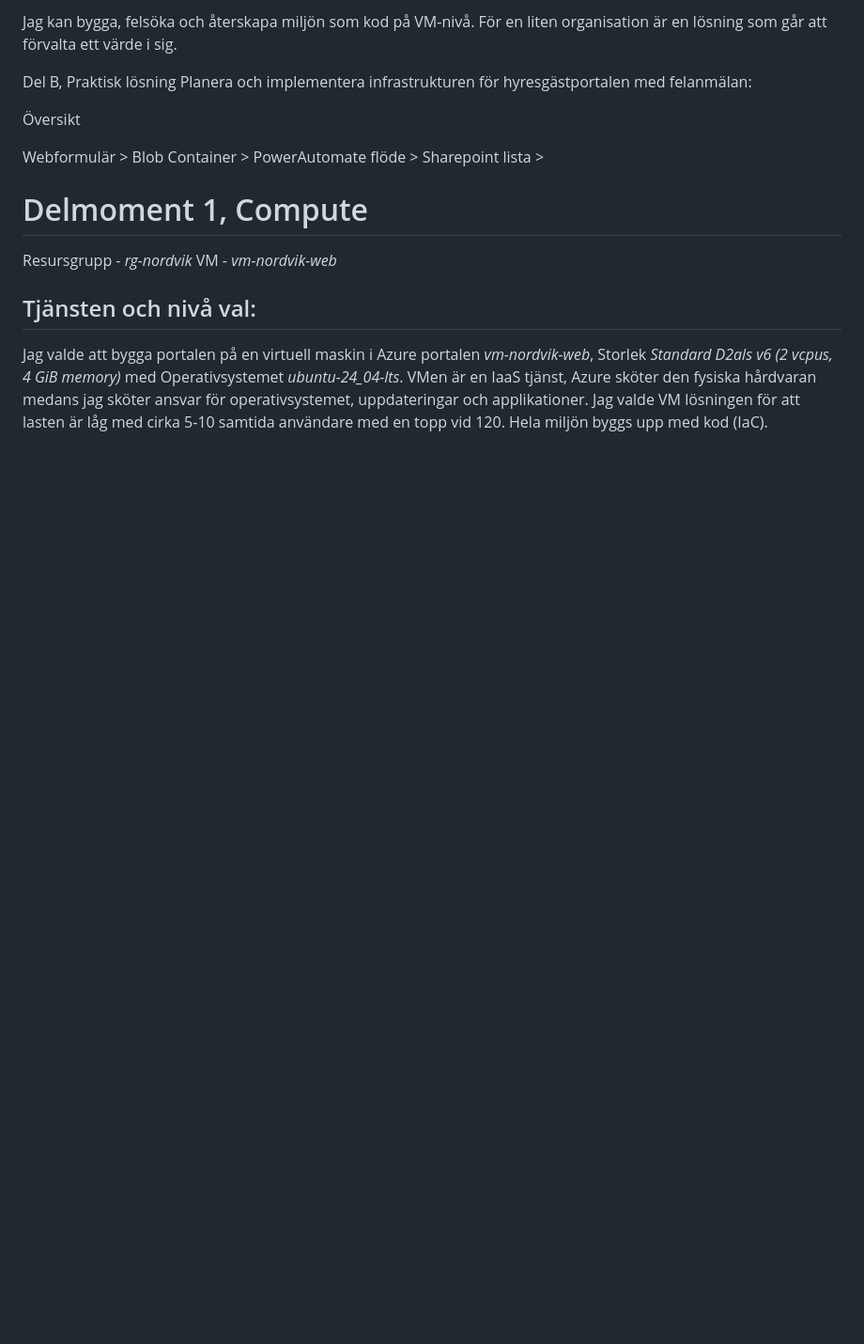
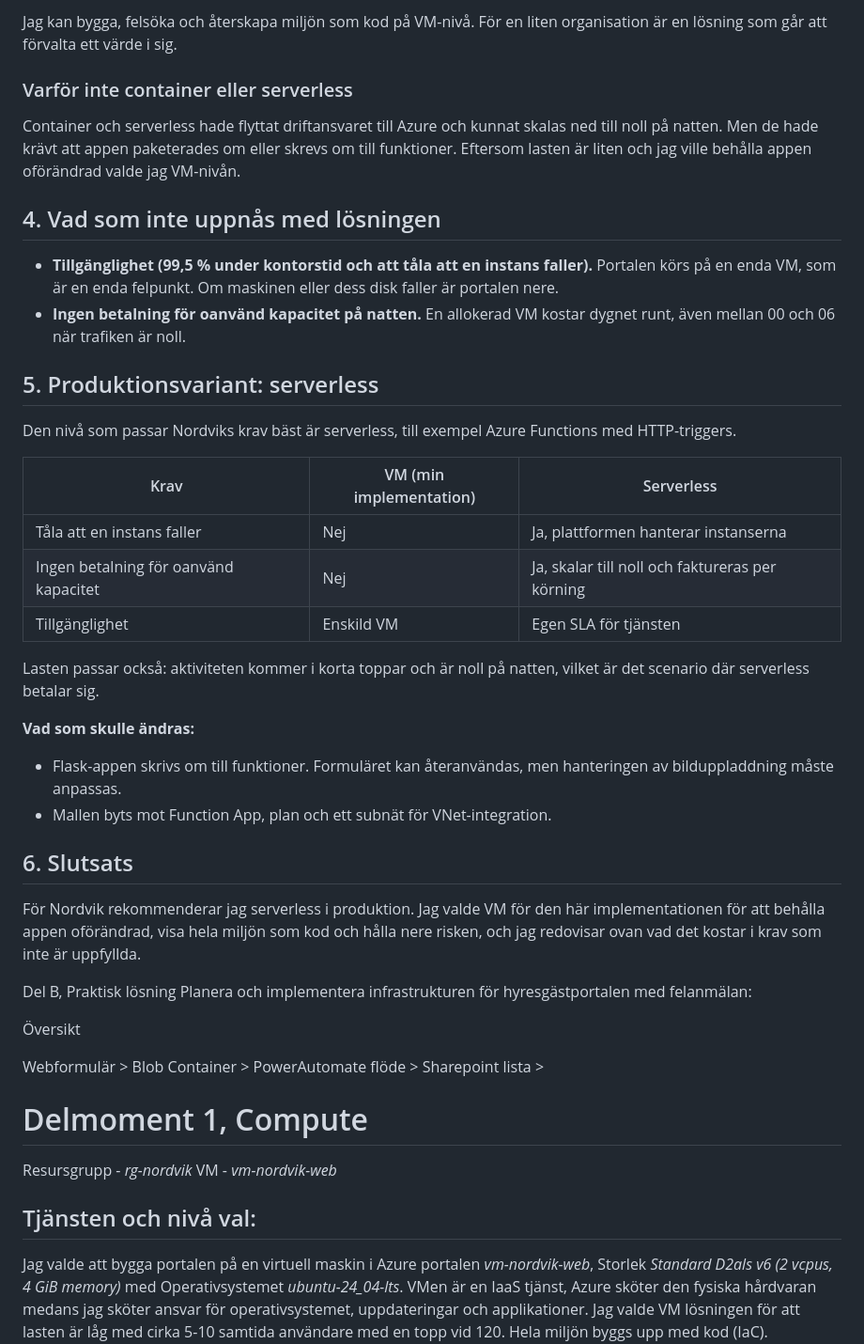
Before and after one commit to 00aughar/azure-Mov25, a Markdown page: V41/README.md, the part around one of its changes. Shown at 94% size. Drawn GitHub-style; blank space fills up the shorter version.

```diff
--- a/V41/README.md
+++ b/V41/README.md
@@ -46,4 +80,34 @@ Appen körs som en vanlig tjänst, och hela miljön byggs reproducerbart med ARM
 Jag kan bygga, felsöka och återskapa miljön som kod på VM-nivå. För en liten organisation är en lösning som går att förvalta ett värde i sig.
+
+### Varför inte container eller serverless
+Container och serverless hade flyttat driftansvaret till Azure och kunnat skalas ned till noll på natten. Men de hade krävt att appen paketerades om eller skrevs om till funktioner. Eftersom lasten är liten och jag ville behålla appen oförändrad valde jag VM-nivån.
+
+## 4. Vad som inte uppnås med lösningen
+
+- **Tillgänglighet (99,5 % under kontorstid och att tåla att en instans faller).** Portalen körs på en enda VM, som är en enda felpunkt. Om maskinen eller dess disk faller är portalen nere.
+- **Ingen betalning för oanvänd kapacitet på natten.** En allokerad VM kostar dygnet runt, även mellan 00 och 06 när trafiken är noll.
+
+## 5. Produktionsvariant: serverless
+
+Den nivå som passar Nordviks krav bäst är serverless, till exempel Azure Functions med HTTP-triggers.
+
+| Krav | VM (min implementation) | Serverless |
+|---|---|---|
+| Tåla att en instans faller | Nej | Ja, plattformen hanterar instanserna |
+| Ingen betalning för oanvänd kapacitet | Nej | Ja, skalar till noll och faktureras per körning |
+| Tillgänglighet | Enskild VM | Egen SLA för tjänsten
+
+Lasten passar också: aktiviteten kommer i korta toppar och är noll på natten, vilket är det scenario där serverless betalar sig.
+
+**Vad som skulle ändras:**
+- Flask-appen skrivs om till funktioner. Formuläret kan återanvändas, men hanteringen av bilduppladdning måste anpassas.
+- Mallen byts mot Function App, plan och ett subnät för VNet-integration.
+
+## 6. Slutsats
+
+För Nordvik rekommenderar jag serverless i produktion. Jag valde VM för den här implementationen för att behålla appen oförändrad, visa hela miljön som kod och hålla nere risken, och jag redovisar ovan vad det kostar i krav som inte är uppfyllda.
+
+
 
 Del B, Praktisk lösning
 Planera och implementera infrastrukturen för hyresgästportalen med felanmälan:
```
Also changed, not shown: other parts of V41/README.md (+41 -7 lines).
